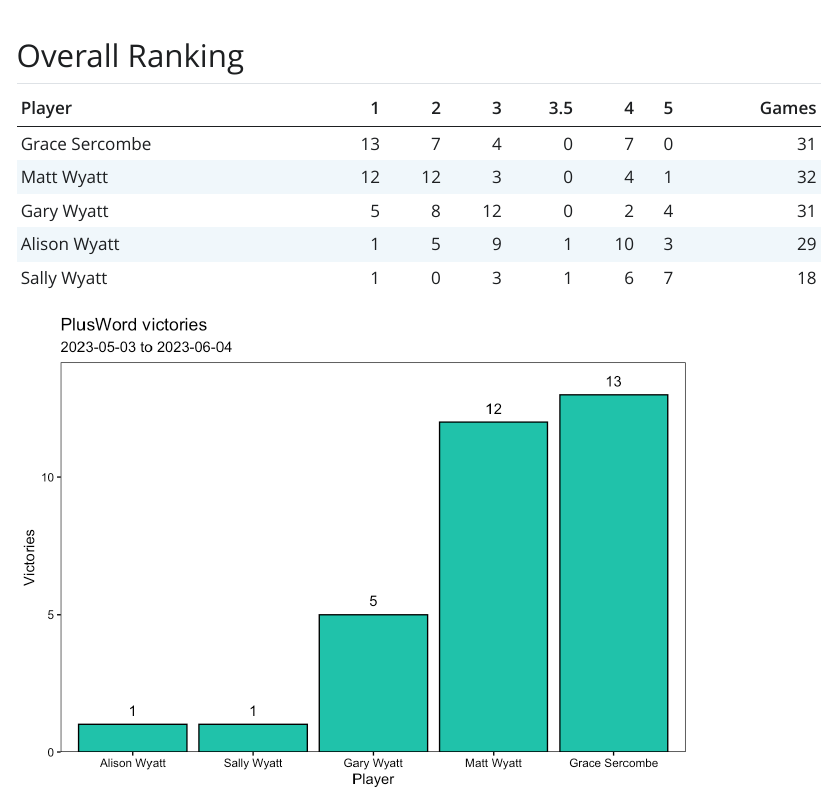
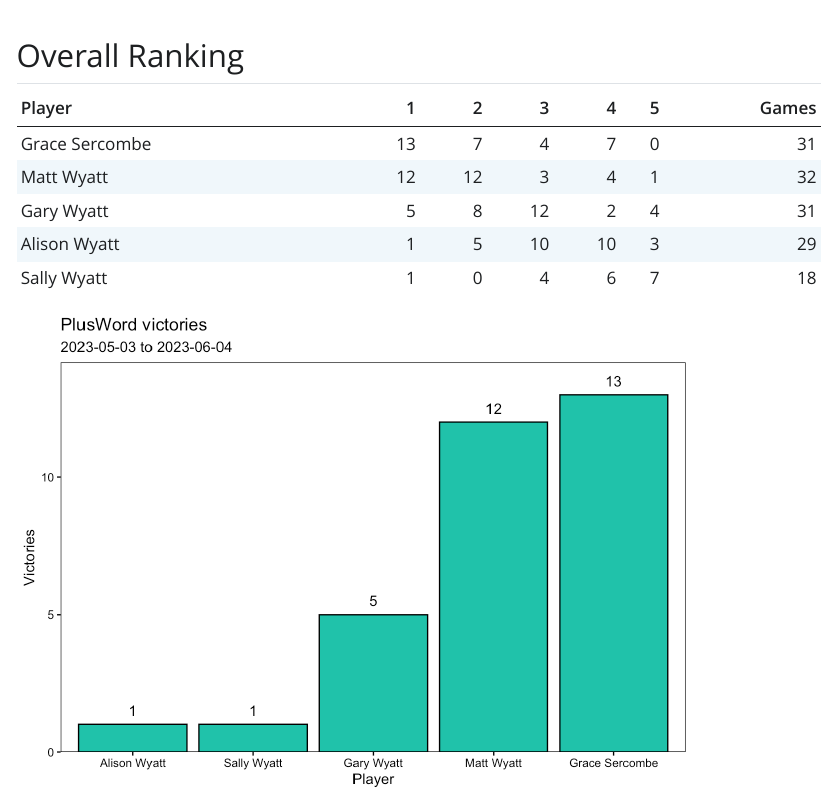
Before and after one commit to mattkwyatt/plusword_analysis, a Quarto document (plusword_analysis.qmd): the page in a window 1100 px wide, from 60 px down. The pictures show the output file plusword_analysis.html that the author committed with the source, opened offline; Quarto's library style sheets are replaced by a plain one without menus.

Commit message:
Fixed ties in rankings table

````diff
--- a/plusword_analysis.qmd
+++ b/plusword_analysis.qmd
@@ -47,7 +47,7 @@ end_date <- winning_times |> pull(date) |> max() |> date()
 ```{r ranking}
 ranking <- df |>
   group_by(date(date)) |>
-  mutate(rank = rank(time)) |>
+  mutate(rank = rank(time, ties.method = "min")) |>
   ungroup() |>
   group_by(sender, rank) |>
   summarise(rank_count = n()) |>
````
Also changed, not shown: plusword_analysis.html.
